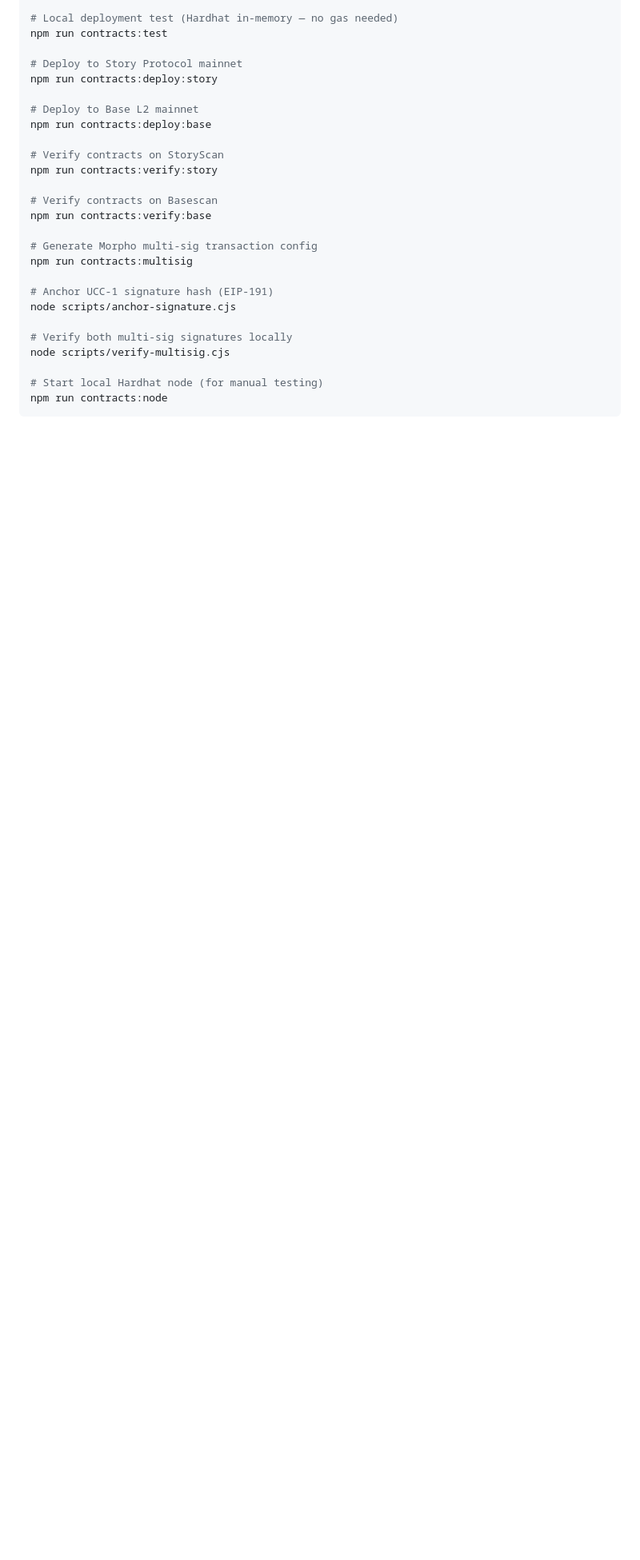
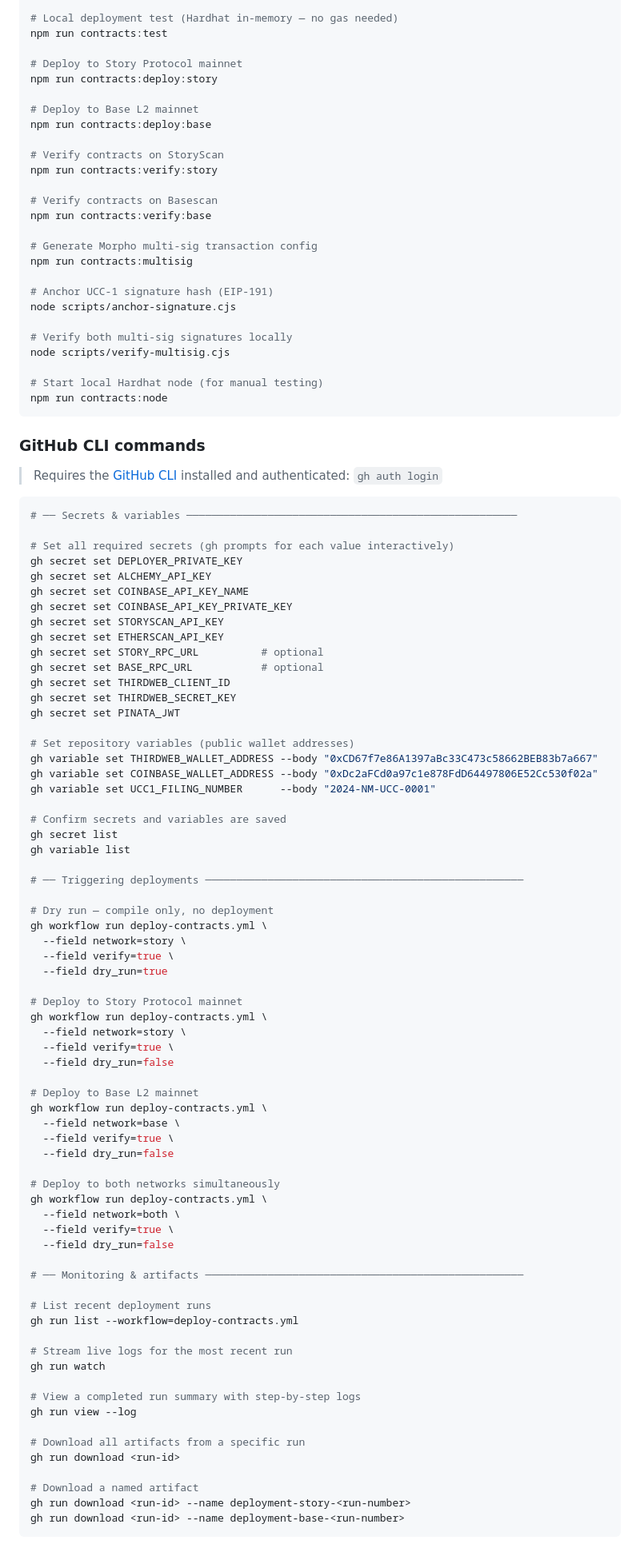
Before and after one commit to slaps6331-cell/Millionaire-Resilience-LLC-JAH, a Markdown page: DEPLOYMENT_GUIDE.md, the part around one of its changes. Shown at 80% size. Drawn GitHub-style; blank space fills up the shorter version.

Commit message:
docs: add GitHub CLI deployment instructions to DEPLOYMENT_GUIDE.md
Co-authored-by: slaps6331-cell <267838814+slaps6331-cell@users.noreply.github.com>

````diff
--- a/DEPLOYMENT_GUIDE.md
+++ b/DEPLOYMENT_GUIDE.md
@@ -654,3 +776,78 @@ node scripts/verify-multisig.cjs
 # Start local Hardhat node (for manual testing)
 npm run contracts:node
 ```
+
+### GitHub CLI commands
+
+> Requires the [GitHub CLI](https://cli.github.com) installed and authenticated:
+> `gh auth login`
+
+```bash
+# ── Secrets & variables ─────────────────────────────────────────────────────
+
+# Set all required secrets (gh prompts for each value interactively)
+gh secret set DEPLOYER_PRIVATE_KEY
+gh secret set ALCHEMY_API_KEY
+gh secret set COINBASE_API_KEY_NAME
+gh secret set COINBASE_API_KEY_PRIVATE_KEY
+gh secret set STORYSCAN_API_KEY
+gh secret set ETHERSCAN_API_KEY
+gh secret set STORY_RPC_URL          # optional
+gh secret set BASE_RPC_URL           # optional
+gh secret set THIRDWEB_CLIENT_ID
+gh secret set THIRDWEB_SECRET_KEY
+gh secret set PINATA_JWT
+
+# Set repository variables (public wallet addresses)
+gh variable set THIRDWEB_WALLET_ADDRESS --body "0xCD67f7e86A1397aBc33C473c58662BEB83b7a667"
+gh variable set COINBASE_WALLET_ADDRESS --body "0xDc2aFCd0a97c1e878FdD64497806E52Cc530f02a"
+gh variable set UCC1_FILING_NUMBER      --body "2024-NM-UCC-0001"
+
+# Confirm secrets and variables are saved
+gh secret list
+gh variable list
+
+# ── Triggering deployments ───────────────────────────────────────────────────
+
+# Dry run — compile only, no deployment
+gh workflow run deploy-contracts.yml \
+  --field network=story \
+  --field verify=true \
+  --field dry_run=true
+
+# Deploy to Story Protocol mainnet
+gh workflow run deploy-contracts.yml \
+  --field network=story \
+  --field verify=true \
+  --field dry_run=false
+
+# Deploy to Base L2 mainnet
+gh workflow run deploy-contracts.yml \
+  --field network=base \
+  --field verify=true \
+  --field dry_run=false
+
+# Deploy to both networks simultaneously
+gh workflow run deploy-contracts.yml \
+  --field network=both \
+  --field verify=true \
+  --field dry_run=false
+
+# ── Monitoring & artifacts ───────────────────────────────────────────────────
+
+# List recent deployment runs
+gh run list --workflow=deploy-contracts.yml
+
+# Stream live logs for the most recent run
+gh run watch
+
+# View a completed run summary with step-by-step logs
+gh run view --log
+
+# Download all artifacts from a specific run
+gh run download <run-id>
+
+# Download a named artifact
+gh run download <run-id> --name deployment-story-<run-number>
+gh run download <run-id> --name deployment-base-<run-number>
+```
````
Also changed, not shown: other parts of DEPLOYMENT_GUIDE.md (+126 -4 lines).
